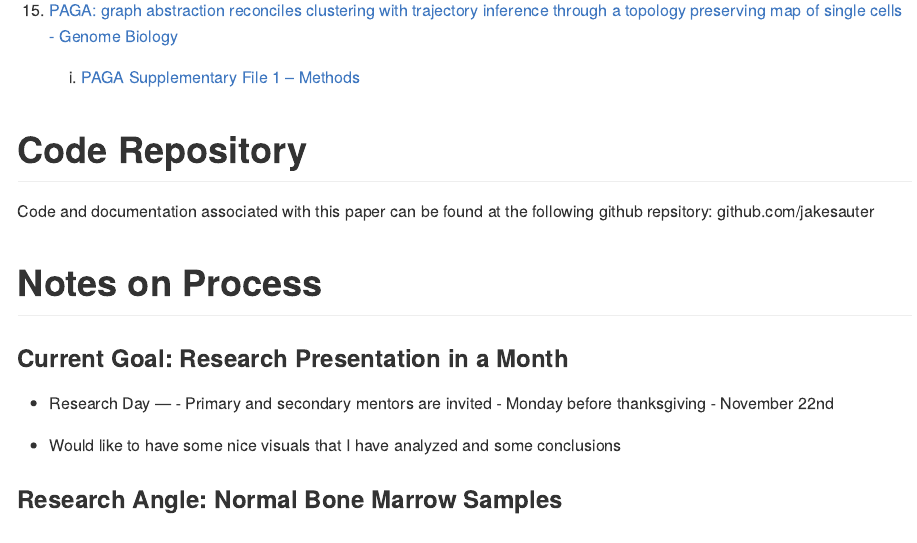
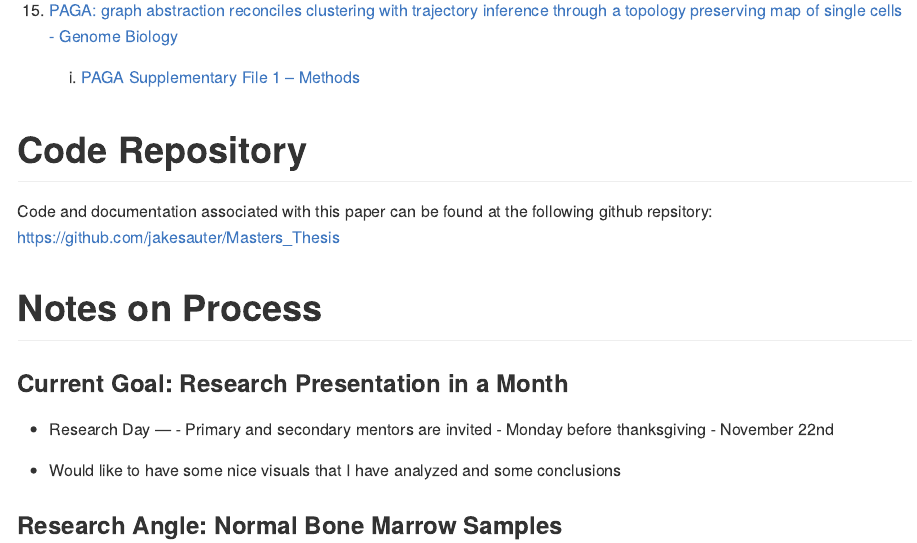
Before and after one commit to jakesauter/Masters_Thesis, an R Markdown document (Thesis.Rmd): the page in a window 1100 px wide, from 5050 px down. The pictures show the output file Thesis.md that the author committed with the source, drawn offline in the style of GitHub.

Commit message:
updating README

```diff
--- a/Thesis.Rmd
+++ b/Thesis.Rmd
@@ -216,7 +216,7 @@ and reproducible.
 # Code Repository
 
 Code and documentation associated with this paper can be found at the
-following github repsitory: github.com/jakesauter
+following github repsitory: [https://github.com/jakesauter/Masters_Thesis](https://github.com/jakesauter/Masters_Thesis)
 
 # Notes on Process
 
```
Also changed, not shown: README.md, Thesis.md.
